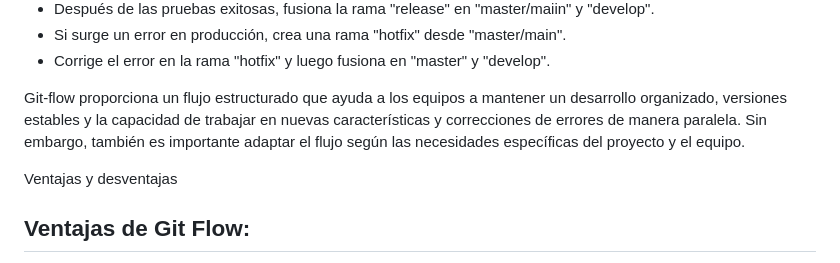
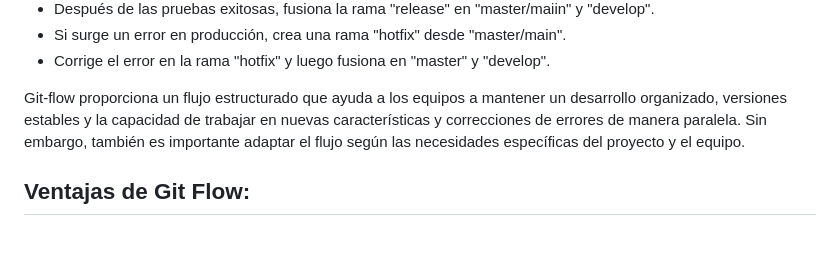
Before and after one commit to Factoria-F5-dev/git-flow, a Markdown page: README.md, the part around the change printed below. Drawn GitHub-style; blank space fills up the shorter version.

Commit message:
actualizar readme

```diff
--- a/README.md
+++ b/README.md
@@ -33,8 +35,6 @@ Para corregir problemas críticos en producción. Se crean a partir de "master",
 
 Git-flow proporciona un flujo estructurado que ayuda a los equipos a mantener un desarrollo organizado, versiones estables y la capacidad de trabajar en nuevas características y correcciones de errores de manera paralela. Sin embargo, también es importante adaptar el flujo según las necesidades específicas del proyecto y el equipo.
 
-Ventajas y desventajas
-
 ## Ventajas de Git Flow:
 * Estructura clara que facilita la gestión de proyectos complejos.
 * Separación del desarrollo de nuevas características, mantenimiento y lanzamientos.
```
Also changed, not shown: other parts of README.md (+4 -2 lines).
